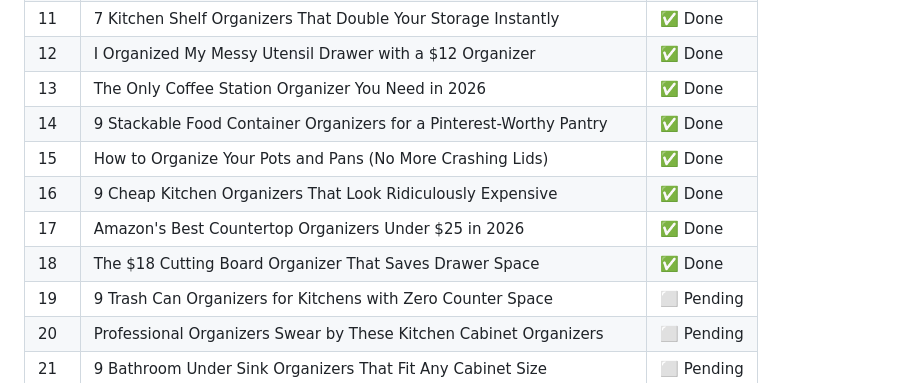
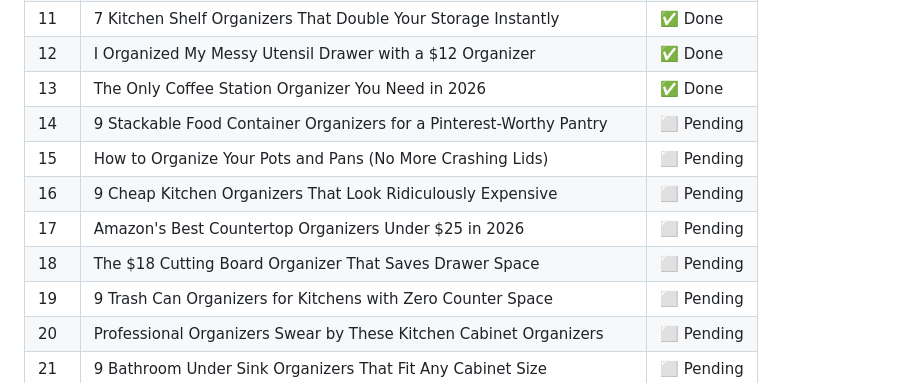
Before and after one commit to Saiteja9989/pinterest-automation, a Markdown page: blogs.md, the part around the change. Drawn GitHub-style.

```diff
--- a/blogs.md
+++ b/blogs.md
@@ -20,12 +20,12 @@
 | 10 | The Best Lazy Susan Organizers Amazon Sells in 2026 | ✅ Done |
 | 11 | 7 Kitchen Shelf Organizers That Double Your Storage Instantly | ✅ Done |
 | 12 | I Organized My Messy Utensil Drawer with a $12 Organizer | ✅ Done |
-| 13 | The Only Coffee Station Organizer You Need in 2026 | ✅ Done |
-| 14 | 9 Stackable Food Container Organizers for a Pinterest-Worthy Pantry | ✅ Done |
-| 15 | How to Organize Your Pots and Pans (No More Crashing Lids) | ✅ Done |
-| 16 | 9 Cheap Kitchen Organizers That Look Ridiculously Expensive | ✅ Done |
-| 17 | Amazon's Best Countertop Organizers Under $25 in 2026 |  ✅ Done  |
-| 18 | The $18 Cutting Board Organizer That Saves Drawer Space | ✅ Done |
+| 13 | The Only Coffee Station Organizer You Need in 2026 | ✅ Done  |
+| 14 | 9 Stackable Food Container Organizers for a Pinterest-Worthy Pantry | ⬜ Pending  |
+| 15 | How to Organize Your Pots and Pans (No More Crashing Lids) | ⬜ Pending  |
+| 16 | 9 Cheap Kitchen Organizers That Look Ridiculously Expensive | ⬜ Pending  |
+| 17 | Amazon's Best Countertop Organizers Under $25 in 2026 | ⬜ Pending   |
+| 18 | The $18 Cutting Board Organizer That Saves Drawer Space | ⬜ Pending  |
 | 19 | 9 Trash Can Organizers for Kitchens with Zero Counter Space | ⬜ Pending |
 | 20 | Professional Organizers Swear by These Kitchen Cabinet Organizers | ⬜ Pending |
 | 21 | 9 Bathroom Under Sink Organizers That Fit Any Cabinet Size | ⬜ Pending |
```
